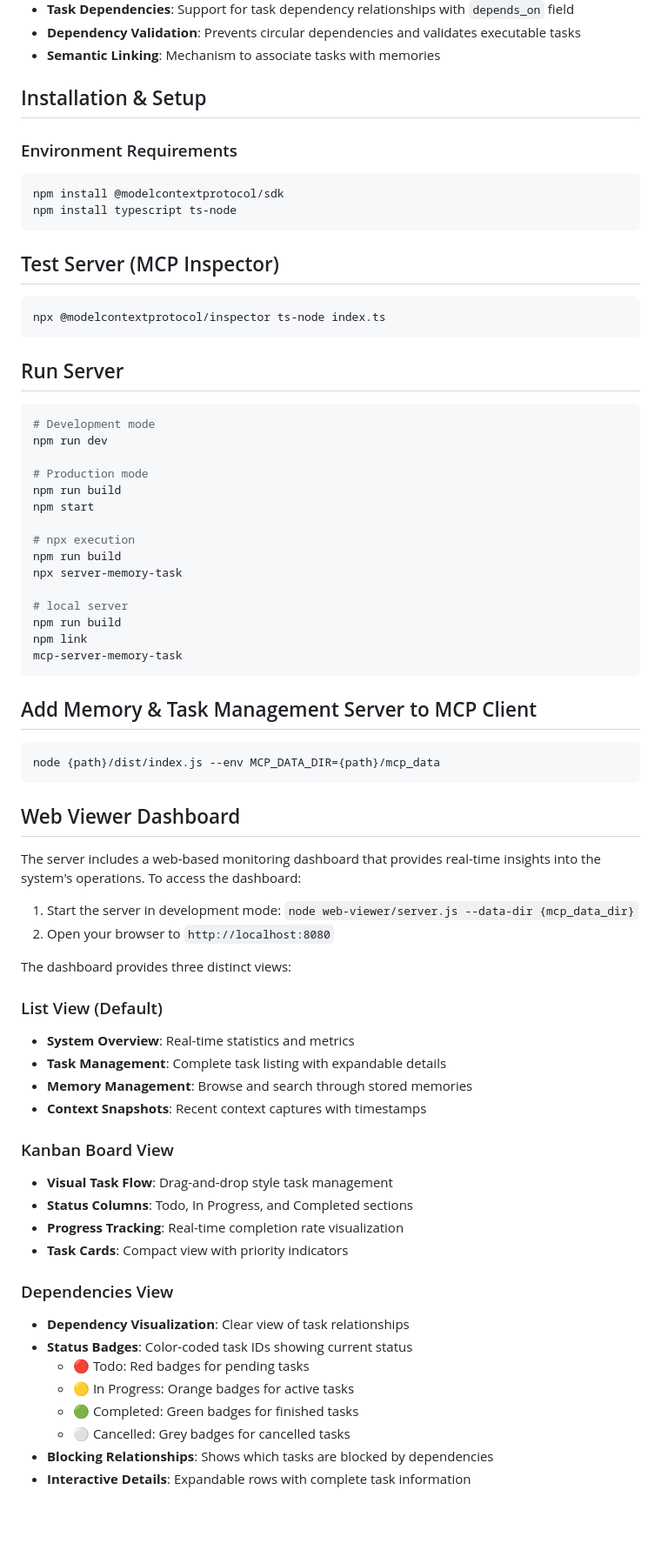
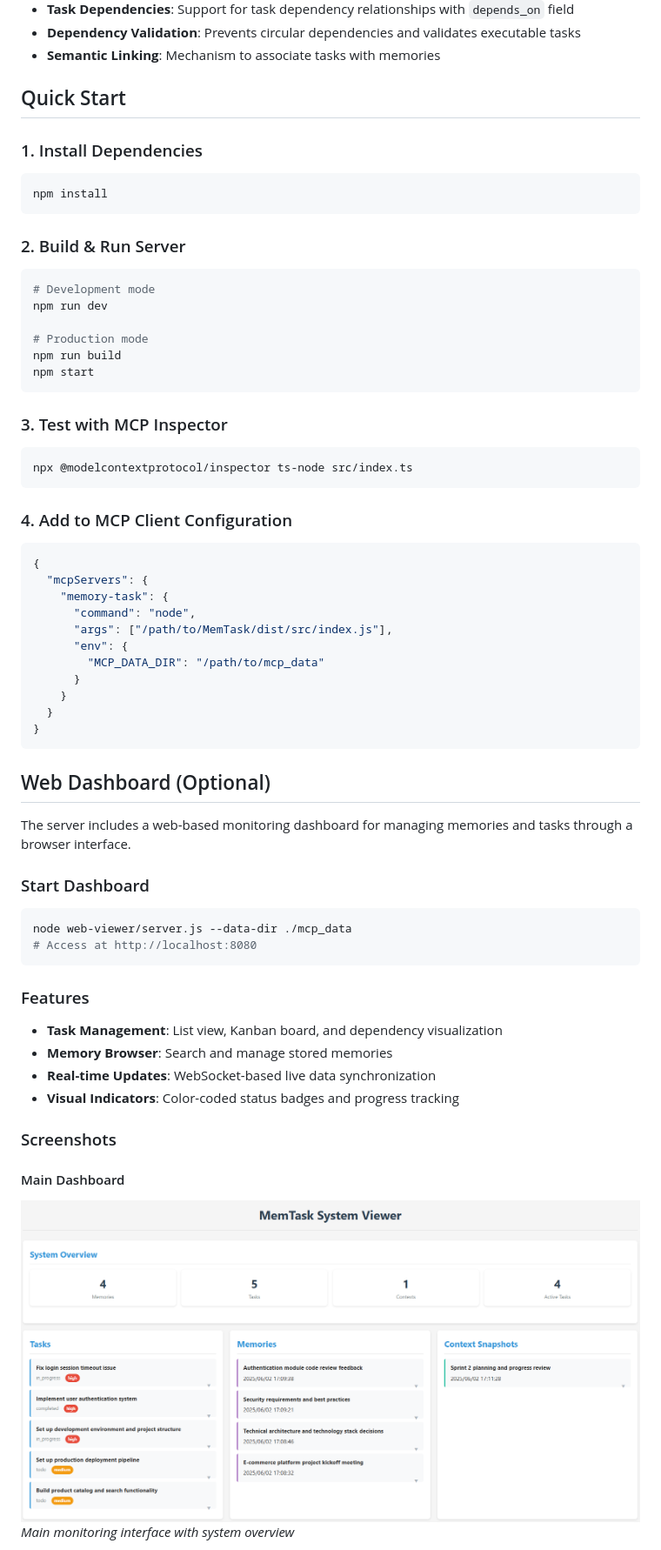
Before and after one commit to KNChiu/MemTask, a Markdown page: README.md, the part around one of its changes. Shown at 87% size. Rendered like a GitHub page; blank space fills up the shorter version.

Commit message:
docs: enhance user interface for improved accessibility and navigation

````diff
--- a/README.md
+++ b/README.md
@@ -21,22 +21,14 @@ This is a complete implementation of a Model Context Protocol (MCP) server, prov
 - **Dependency Validation**: Prevents circular dependencies and validates executable tasks
 - **Semantic Linking**: Mechanism to associate tasks with memories
 
-## Installation & Setup
+## Quick Start
 
-### Environment Requirements
+### 1. Install Dependencies
 ```bash
-npm install @modelcontextprotocol/sdk
-npm install typescript ts-node
+npm install
 ```
 
-## Test Server (MCP Inspector)
-
-```bash
-npx @modelcontextprotocol/inspector ts-node index.ts
-```
-
-## Run Server
-
+### 2. Build & Run Server
 ```bash
 # Development mode
 npm run dev
@@ -44,50 +36,47 @@ npm run dev
 # Production mode
 npm run build
 npm start
-
-# npx execution
-npm run build
-npx server-memory-task
-
-# local server
-npm run build
-npm link
-mcp-server-memory-task
 ```
 
-## Add Memory & Task Management Server to MCP Client
-```
-node {path}/dist/index.js --env MCP_DATA_DIR={path}/mcp_data
+### 3. Test with MCP Inspector
+```bash
+npx @modelcontextprotocol/inspector ts-node src/index.ts
 ```
 
-## Web Viewer Dashboard
+### 4. Add to MCP Client Configuration
+```json
+{
+  "mcpServers": {
+    "memory-task": {
+      "command": "node",
+      "args": ["/path/to/MemTask/dist/src/index.js"],
+      "env": {
+        "MCP_DATA_DIR": "/path/to/mcp_data"
+      }
+    }
+  }
+}
+```
 
-The server includes a web-based monitoring dashboard that provides real-time insights into the system's operations. To access the dashboard:
+## Web Dashboard (Optional)
 
-1. Start the server in development mode: `node web-viewer/server.js --data-dir {mcp_data_dir}`
-2. Open your browser to `http://localhost:8080`
+The server includes a web-based monitoring dashboard for managing memories and tasks through a browser interface.
 
-The dashboard provides three distinct views:
+### Start Dashboard
+```bash
+node web-viewer/server.js --data-dir ./mcp_data
+# Access at http://localhost:8080
+```
 
-### List View (Default)
-- **System Overview**: Real-time statistics and metrics
-- **Task Management**: Complete task listing with expandable details
-- **Memory Management**: Browse and search through stored memories
-- **Context Snapshots**: Recent context captures with timestamps
+### Features
+- **Task Management**: List view, Kanban board, and dependency visualization
+- **Memory Browser**: Search and manage stored memories
+- **Real-time Updates**: WebSocket-based live data synchronization
+- **Visual Indicators**: Color-coded status badges and progress tracking
 
-### Kanban Board View
-- **Visual Task Flow**: Drag-and-drop style task management
-- **Status Columns**: Todo, In Progress, and Completed sections
-- **Progress Tracking**: Real-time completion rate visualization
-- **Task Cards**: Compact view with priority indicators
+### Screenshots
 
-### Dependencies View
-- **Dependency Visualization**: Clear view of task relationships
-- **Status Badges**: Color-coded task IDs showing current status
-  - 🔴 Todo: Red badges for pending tasks
-  - 🟡 In Progress: Orange badges for active tasks
-  - 🟢 Completed: Green badges for finished tasks
-  - ⚪ Cancelled: Grey badges for cancelled tasks
-- **Blocking Relationships**: Shows which tasks are blocked by dependencies
-- **Interactive Details**: Expandable rows with complete task information
+#### Main Dashboard
+![Monitoring Dashboard](image/dashboard.png)
+*Main monitoring interface with system overview*
 
````
Also changed, not shown: other parts of README.md (+130 -142 lines).
